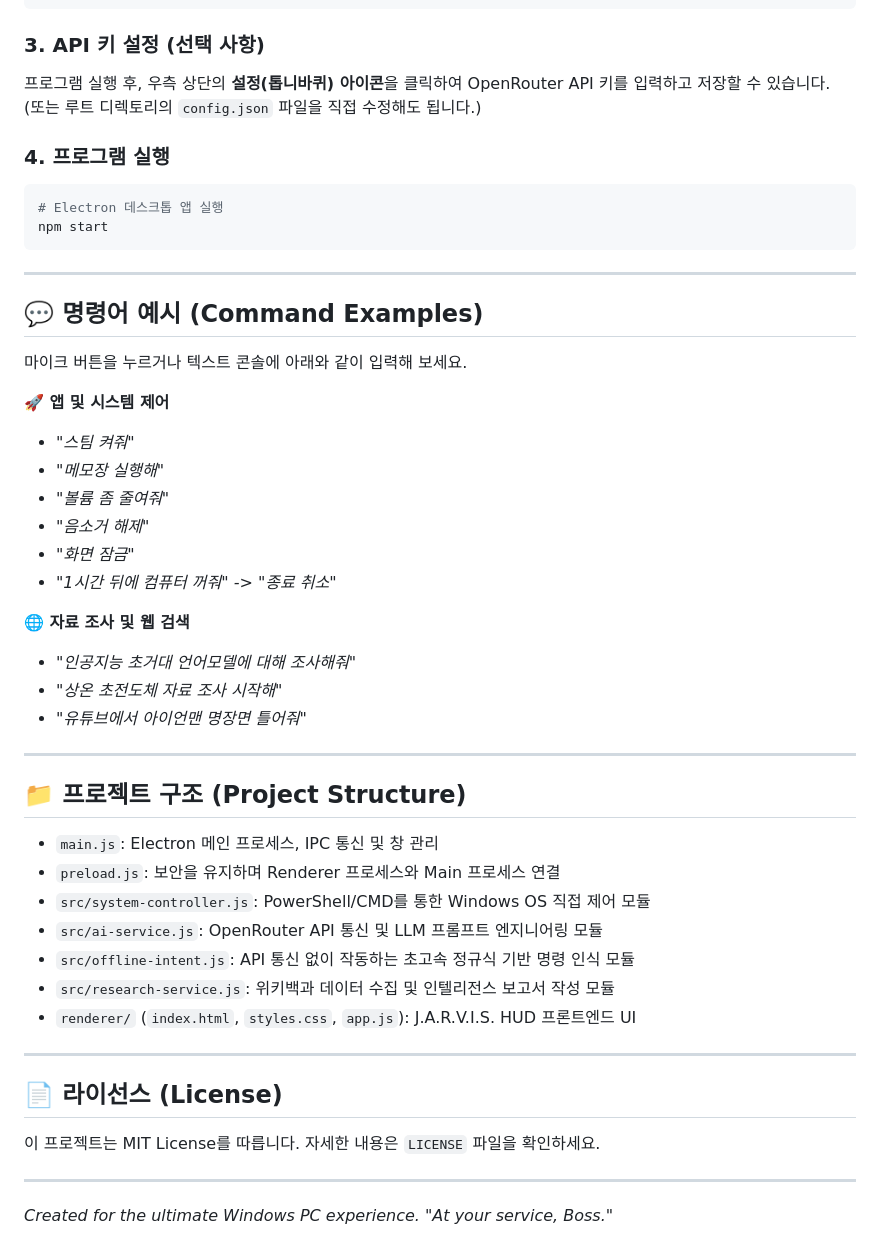
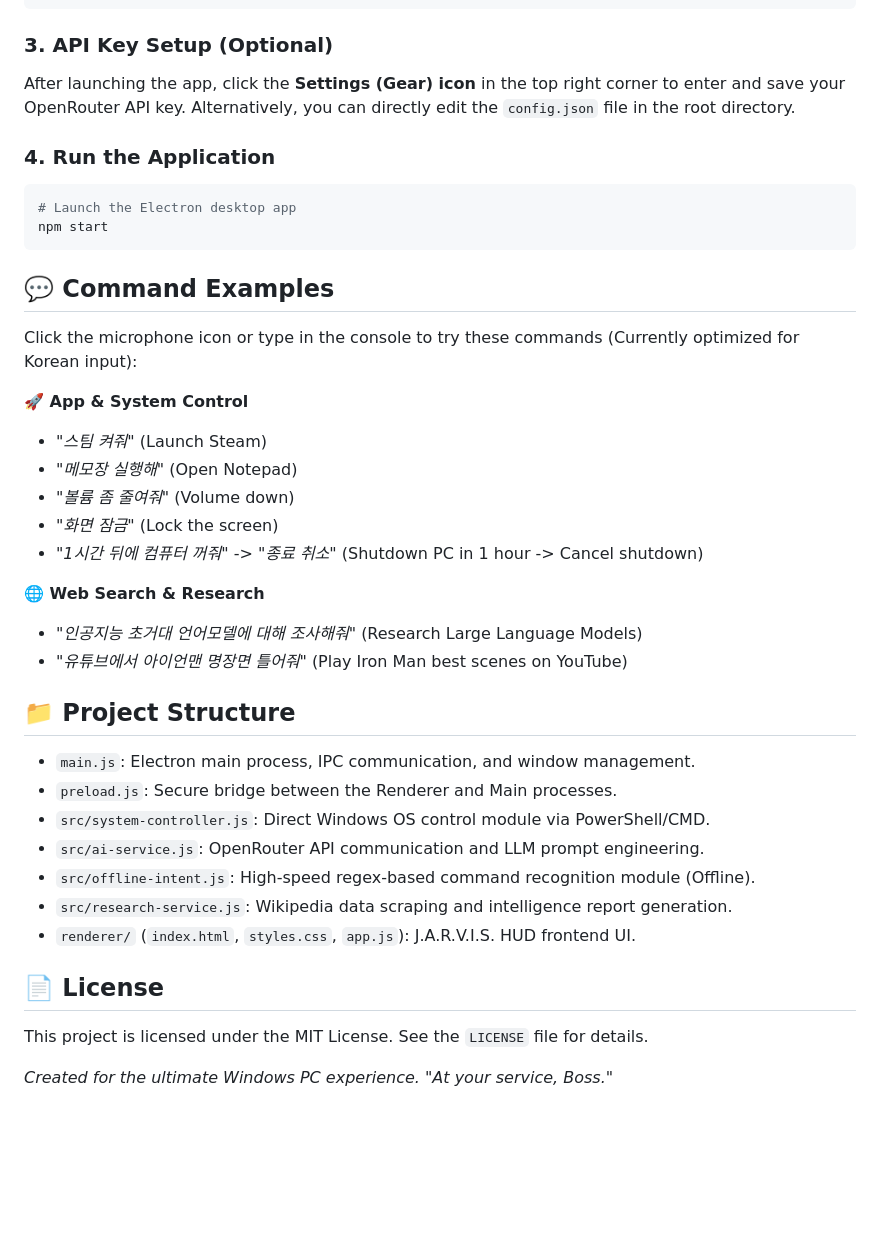
Before and after one commit to ymellonbu/jarvis-ai, a Markdown page: README.md, the part around one of its changes. Rendered like a GitHub page; blank space fills up the shorter version.

````diff
--- a/README.md
+++ b/README.md
@@ -58,51 +52,42 @@ cd jarvis-ai
 npm install
 ```
 
-### 3. API 키 설정 (선택 사항)
-프로그램 실행 후, 우측 상단의 **설정(톱니바퀴) 아이콘**을 클릭하여 OpenRouter API 키를 입력하고 저장할 수 있습니다. (또는 루트 디렉토리의 `config.json` 파일을 직접 수정해도 됩니다.)
+### 3. API Key Setup (Optional)
+After launching the app, click the **Settings (Gear) icon** in the top right corner to enter and save your OpenRouter API key. Alternatively, you can directly edit the `config.json` file in the root directory.
 
-### 4. 프로그램 실행
+### 4. Run the Application
 ```bash
-# Electron 데스크톱 앱 실행
+# Launch the Electron desktop app
 npm start
 ```
 
----
+## 💬 Command Examples
 
-## 💬 명령어 예시 (Command Examples)
+Click the microphone icon or type in the console to try these commands (Currently optimized for Korean input):
 
-마이크 버튼을 누르거나 텍스트 콘솔에 아래와 같이 입력해 보세요.
+**🚀 App & System Control**
+* *"스팀 켜줘"* (Launch Steam)
+* *"메모장 실행해"* (Open Notepad)
+* *"볼륨 좀 줄여줘"* (Volume down)
+* *"화면 잠금"* (Lock the screen)
+* *"1시간 뒤에 컴퓨터 꺼줘"* -> *"종료 취소"* (Shutdown PC in 1 hour -> Cancel shutdown)
 
-**🚀 앱 및 시스템 제어**
-*   *"스팀 켜줘"*
-*   *"메모장 실행해"*
-*   *"볼륨 좀 줄여줘"*
-*   *"음소거 해제"*
-*   *"화면 잠금"*
-*   *"1시간 뒤에 컴퓨터 꺼줘" -> "종료 취소"*
+**🌐 Web Search & Research**
+* *"인공지능 초거대 언어모델에 대해 조사해줘"* (Research Large Language Models)
+* *"유튜브에서 아이언맨 명장면 틀어줘"* (Play Iron Man best scenes on YouTube)
 
-**🌐 자료 조사 및 웹 검색**
-*   *"인공지능 초거대 언어모델에 대해 조사해줘"*
-*   *"상온 초전도체 자료 조사 시작해"*
-*   *"유튜브에서 아이언맨 명장면 틀어줘"*
+## 📁 Project Structure
 
----
+* `main.js`: Electron main process, IPC communication, and window management.
+* `preload.js`: Secure bridge between the Renderer and Main processes.
+* `src/system-controller.js`: Direct Windows OS control module via PowerShell/CMD.
+* `src/ai-service.js`: OpenRouter API communication and LLM prompt engineering.
+* `src/offline-intent.js`: High-speed regex-based command recognition module (Offline).
+* `src/research-service.js`: Wikipedia data scraping and intelligence report generation.
+* `renderer/` (`index.html`, `styles.css`, `app.js`): J.A.R.V.I.S. HUD frontend UI.
 
-## 📁 프로젝트 구조 (Project Structure)
+## 📄 License
 
-*   `main.js`: Electron 메인 프로세스, IPC 통신 및 창 관리
-*   `preload.js`: 보안을 유지하며 Renderer 프로세스와 Main 프로세스 연결
-*   `src/system-controller.js`: PowerShell/CMD를 통한 Windows OS 직접 제어 모듈
-*   `src/ai-service.js`: OpenRouter API 통신 및 LLM 프롬프트 엔지니어링 모듈
-*   `src/offline-intent.js`: API 통신 없이 작동하는 초고속 정규식 기반 명령 인식 모듈
-*   `src/research-service.js`: 위키백과 데이터 수집 및 인텔리전스 보고서 작성 모듈
-*   `renderer/` (`index.html`, `styles.css`, `app.js`): J.A.R.V.I.S. HUD 프론트엔드 UI
+This project is licensed under the MIT License. See the `LICENSE` file for details.
 
----
-
-## 📄 라이선스 (License)
-
-이 프로젝트는 MIT License를 따릅니다. 자세한 내용은 `LICENSE` 파일을 확인하세요.
-
----
 *Created for the ultimate Windows PC experience. "At your service, Boss."*
````
Also changed, not shown: other parts of README.md (+32 -38 lines).
